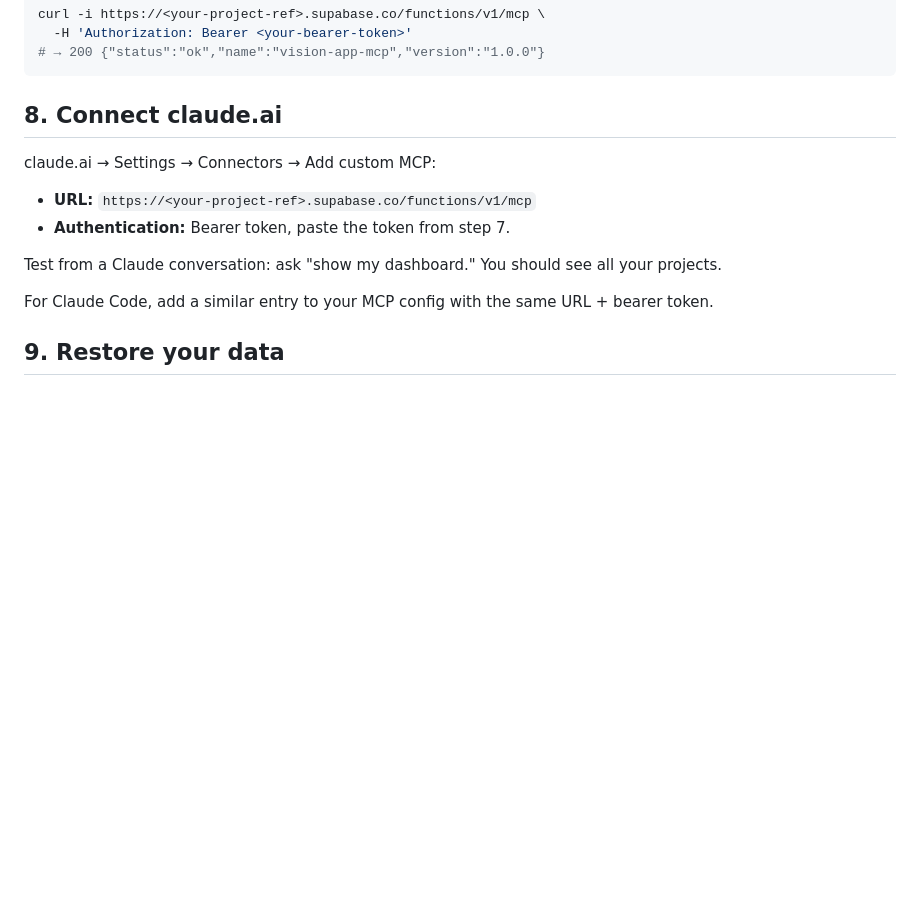
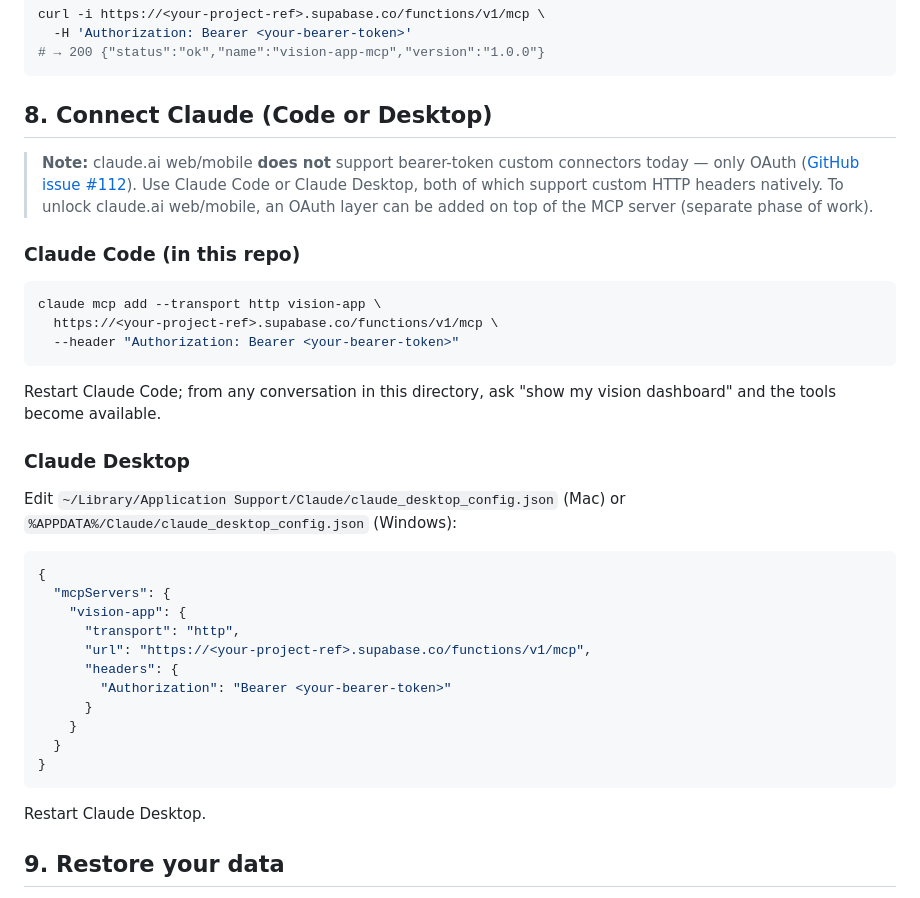
Before and after one commit to NA-E/nourins-vision-app, a Markdown page: docs/deployment.md, the part around the change. Rendered like a GitHub page; blank space fills up the shorter version.

Commit message:
docs(deploy): claude.ai web needs OAuth — bearer works in Claude Code/Desktop only

````diff
--- a/docs/deployment.md
+++ b/docs/deployment.md
@@ -83,15 +83,39 @@ curl -i https://<your-project-ref>.supabase.co/functions/v1/mcp \
 # → 200 {"status":"ok","name":"vision-app-mcp","version":"1.0.0"}
 ```
 
-## 8. Connect claude.ai
+## 8. Connect Claude (Code or Desktop)
 
-claude.ai → Settings → Connectors → Add custom MCP:
-- **URL:** `https://<your-project-ref>.supabase.co/functions/v1/mcp`
-- **Authentication:** Bearer token, paste the token from step 7.
+> **Note:** claude.ai web/mobile **does not** support bearer-token custom connectors today — only OAuth ([GitHub issue #112](https://github.com/anthropics/claude-ai-mcp/issues/112)). Use Claude Code or Claude Desktop, both of which support custom HTTP headers natively. To unlock claude.ai web/mobile, an OAuth layer can be added on top of the MCP server (separate phase of work).
 
-Test from a Claude conversation: ask "show my dashboard." You should see all your projects.
+### Claude Code (in this repo)
 
-For Claude Code, add a similar entry to your MCP config with the same URL + bearer token.
+```bash
+claude mcp add --transport http vision-app \
+  https://<your-project-ref>.supabase.co/functions/v1/mcp \
+  --header "Authorization: Bearer <your-bearer-token>"
+```
+
+Restart Claude Code; from any conversation in this directory, ask "show my vision dashboard" and the tools become available.
+
+### Claude Desktop
+
+Edit `~/Library/Application Support/Claude/claude_desktop_config.json` (Mac) or `%APPDATA%/Claude/claude_desktop_config.json` (Windows):
+
+```json
+{
+  "mcpServers": {
+    "vision-app": {
+      "transport": "http",
+      "url": "https://<your-project-ref>.supabase.co/functions/v1/mcp",
+      "headers": {
+        "Authorization": "Bearer <your-bearer-token>"
+      }
+    }
+  }
+}
+```
+
+Restart Claude Desktop.
 
 ## 9. Restore your data
 
````
